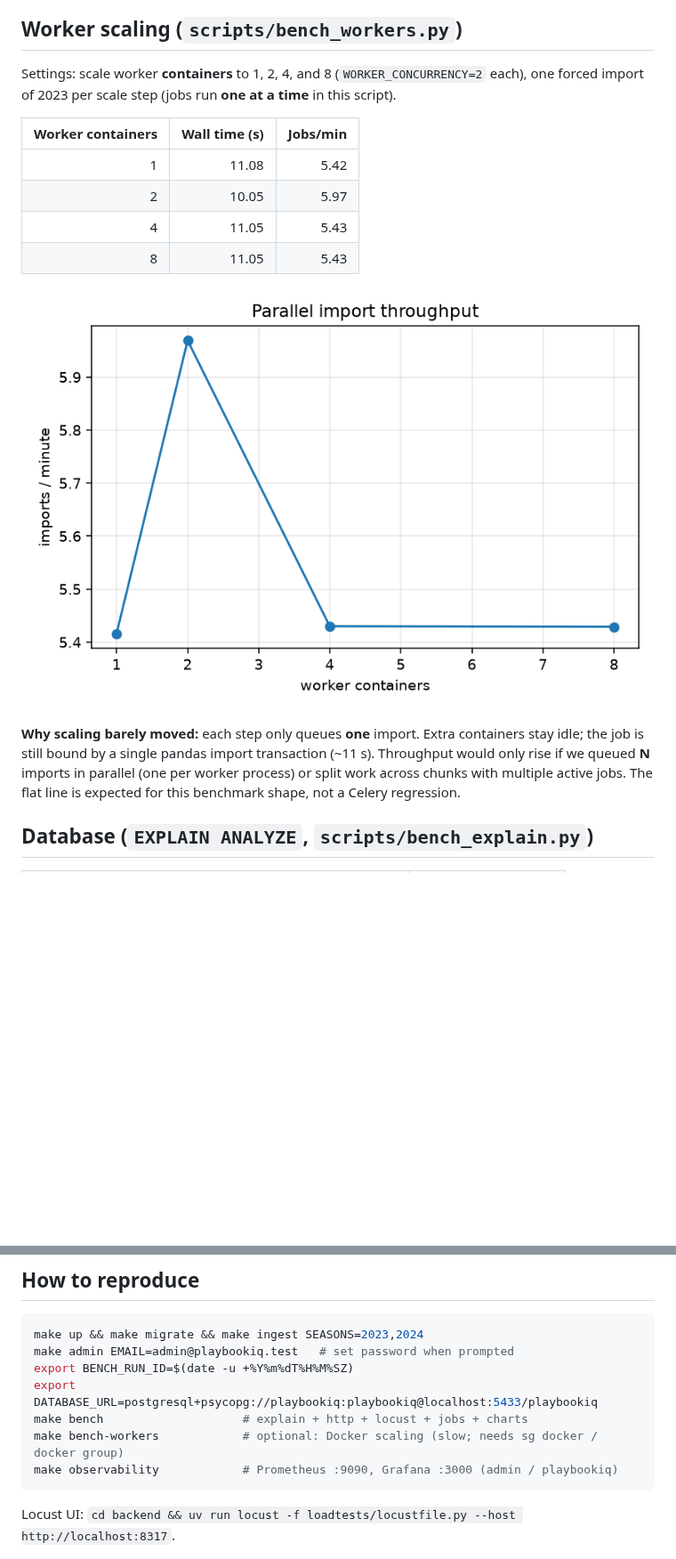
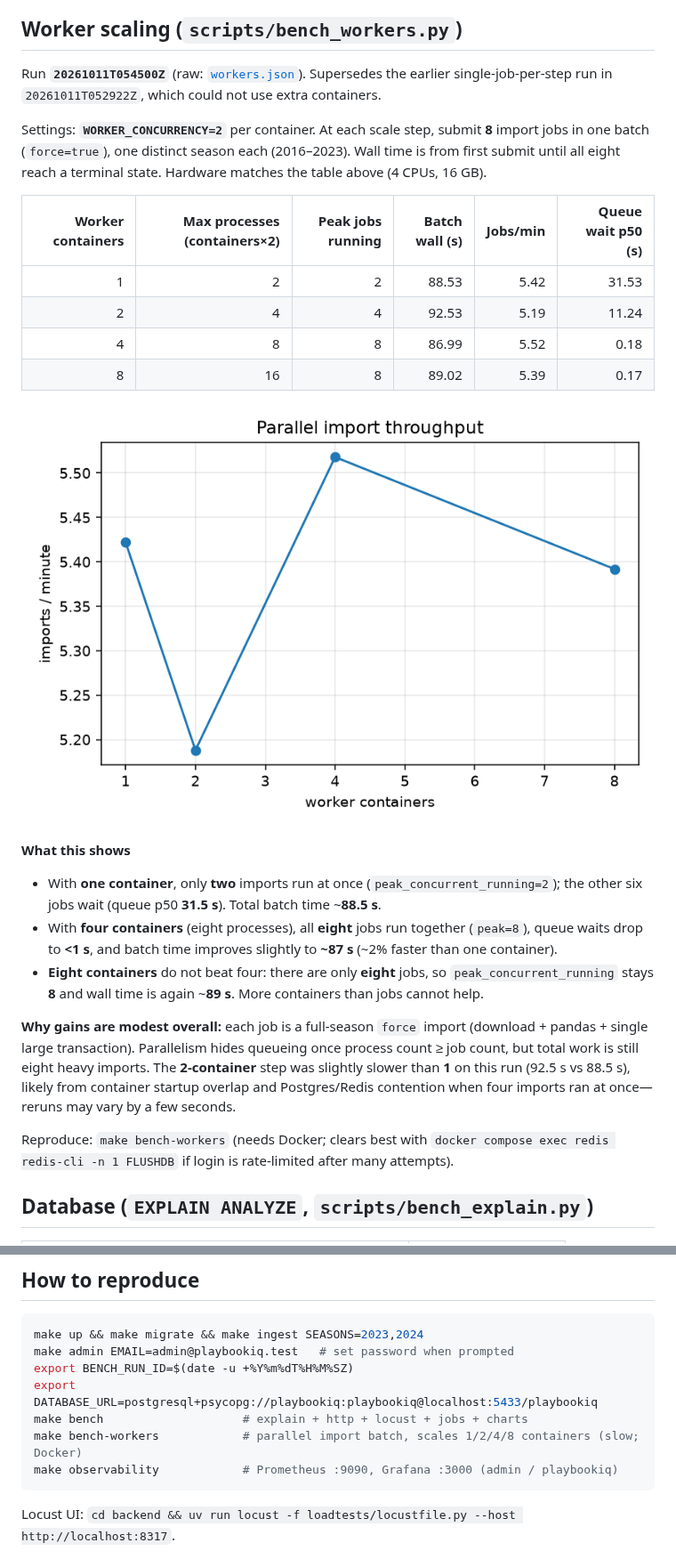
Before and after one commit to davidk0103/FootballPlayAnalyzer, a Markdown page: docs/benchmarks.md, 2 parts joined by grey strips. Shown at 89% size. Rendered like a GitHub page; pictures changed too: docs/benchmarks/charts/worker-scaling.png; blank space fills up the shorter version.

````diff
--- a/docs/benchmarks.md
+++ b/docs/benchmarks.md
@@ -67,22 +67,40 @@ worker path and transaction.
 
 ## Worker scaling (`scripts/bench_workers.py`)
 
-Settings: scale worker **containers** to 1, 2, 4, and 8 (`WORKER_CONCURRENCY=2` each), one
-forced import of 2023 per scale step (jobs run **one at a time** in this script).
+Run **`20261011T054500Z`** (raw:
+[`workers.json`](../benchmarks/results/20261011T054500Z/workers.json)). Supersedes the earlier
+single-job-per-step run in `20261011T052922Z`, which could not use extra containers.
 
-| Worker containers | Wall time (s) | Jobs/min |
-| ---: | ---: | ---: |
-| 1 | 11.08 | 5.42 |
-| 2 | 10.05 | 5.97 |
-| 4 | 11.05 | 5.43 |
-| 8 | 11.05 | 5.43 |
+Settings: **`WORKER_CONCURRENCY=2`** per container. At each scale step, submit **8** import jobs
+in one batch (`force=true`), one distinct season each (2016–2023). Wall time is from first
+submit until all eight reach a terminal state. Hardware matches the table above (4 CPUs, 16 GB).
+
+| Worker containers | Max processes (containers×2) | Peak jobs running | Batch wall (s) | Jobs/min | Queue wait p50 (s) |
+| ---: | ---: | ---: | ---: | ---: | ---: |
+| 1 | 2 | 2 | 88.53 | 5.42 | 31.53 |
+| 2 | 4 | 4 | 92.53 | 5.19 | 11.24 |
+| 4 | 8 | 8 | 86.99 | 5.52 | 0.18 |
+| 8 | 16 | 8 | 89.02 | 5.39 | 0.17 |
 
 ![Worker scaling](benchmarks/charts/worker-scaling.png)
 
-**Why scaling barely moved:** each step only queues **one** import. Extra containers stay idle;
-the job is still bound by a single pandas import transaction (~11 s). Throughput would only rise
-if we queued **N** imports in parallel (one per worker process) or split work across chunks with
-multiple active jobs. The flat line is expected for this benchmark shape, not a Celery regression.
+**What this shows**
+
+- With **one container**, only **two** imports run at once (`peak_concurrent_running=2`); the
+  other six jobs wait (queue p50 **31.5 s**). Total batch time ~**88.5 s**.
+- With **four containers** (eight processes), all **eight** jobs run together (`peak=8`), queue
+  waits drop to **&lt;1 s**, and batch time improves slightly to **~87 s** (~2% faster than one
+  container).
+- **Eight containers** do not beat four: there are only **eight** jobs, so `peak_concurrent_running`
+  stays **8** and wall time is again ~**89 s**. More containers than jobs cannot help.
+
+**Why gains are modest overall:** each job is a full-season `force` import (download + pandas +
+  single large transaction). Parallelism hides queueing once process count ≥ job count, but total
+  work is still eight heavy imports. The **2-container** step was slightly slower than **1** on
+  this run (92.5 s vs 88.5 s), likely from container startup overlap and Postgres/Redis
+  contention when four imports ran at once—reruns may vary by a few seconds.
+
+Reproduce: `make bench-workers` (needs Docker; clears best with `docker compose exec redis redis-cli -n 1 FLUSHDB` if login is rate-limited after many attempts).
 
 ## Database (`EXPLAIN ANALYZE`, `scripts/bench_explain.py`)
 
@@ -107,7 +125,7 @@ make admin EMAIL=admin@playbookiq.test   # set password when prompted
 export BENCH_RUN_ID=$(date -u +%Y%m%dT%H%M%SZ)
 export DATABASE_URL=postgresql+psycopg://playbookiq:playbookiq@localhost:5433/playbookiq
 make bench                    # explain + http + locust + jobs + charts
-make bench-workers            # optional: Docker scaling (slow; needs sg docker / docker group)
+make bench-workers            # parallel import batch, scales 1/2/4/8 containers (slow; Docker)
 make observability            # Prometheus :9090, Grafana :3000 (admin / playbookiq)
 ```
 
````
Also changed, not shown: 2 other files.
